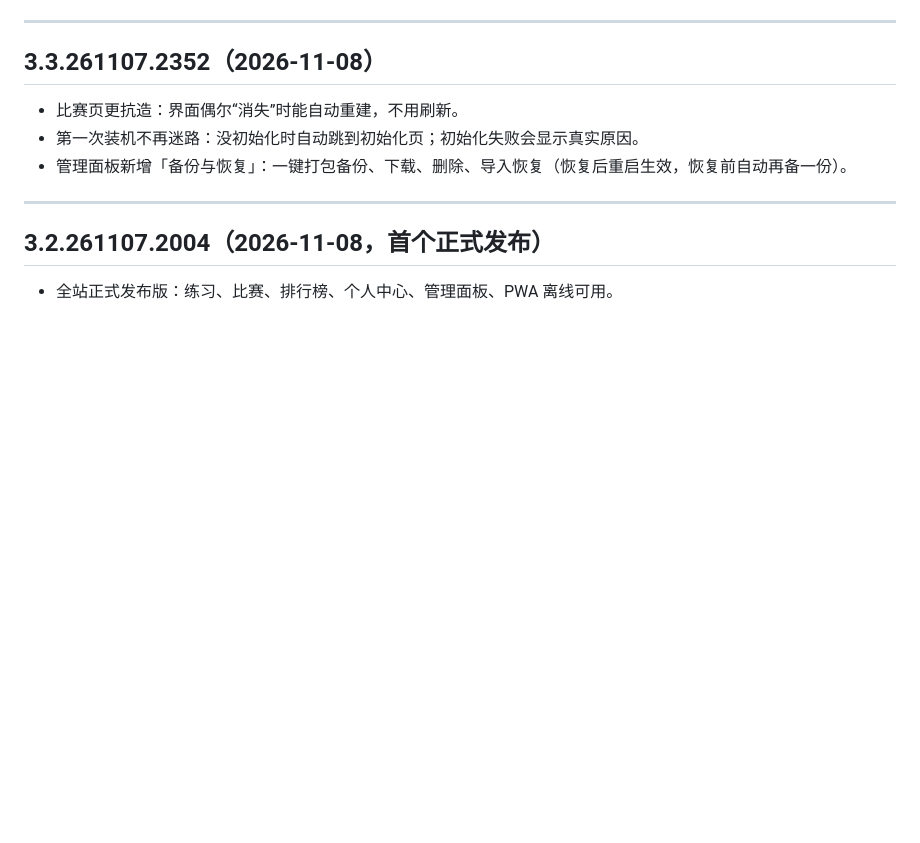
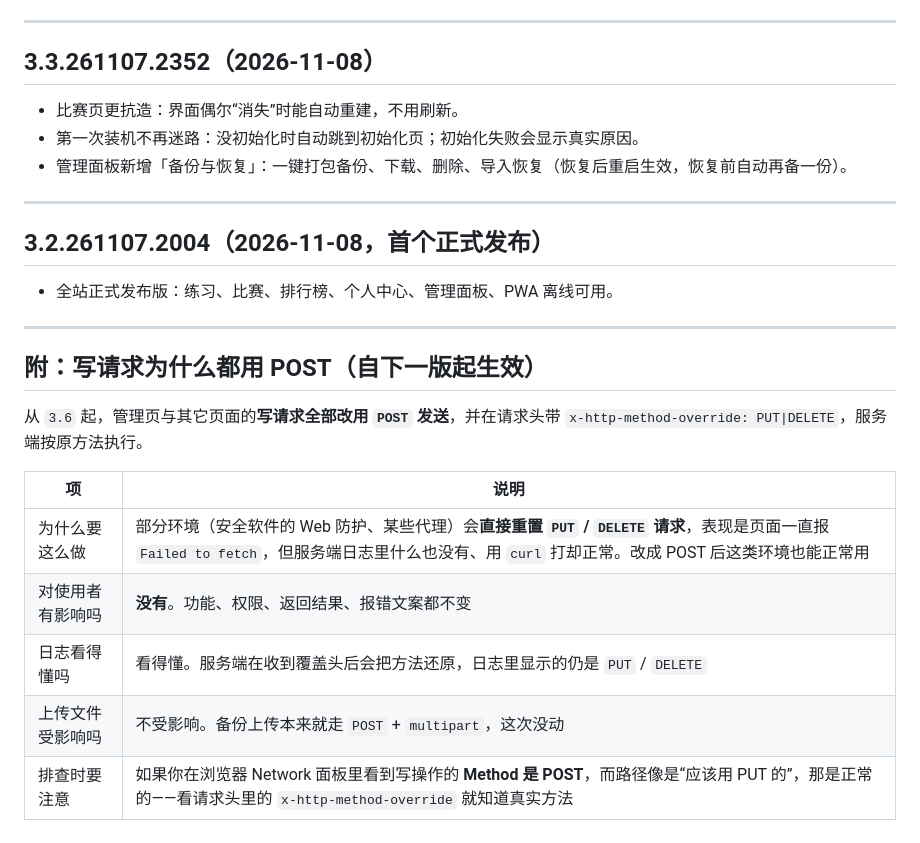
Before and after one commit to SliectStudio-official/SliectStudio-Typing, a Markdown page: releases/更新日志.md, the part around the change. Drawn GitHub-style; blank space fills up the shorter version.

Commit message:
docs: 局域网 HTTPS 部署说明（三种方案，全校规模）+ 更新日志补充「写请求为什么都用 POST」

```diff
--- a/releases/更新日志.md
+++ b/releases/更新日志.md
@@ -58,3 +58,17 @@
 ## 3.2.261107.2004（2026-11-08，首个正式发布）
 
 - 全站正式发布版：练习、比赛、排行榜、个人中心、管理面板、PWA 离线可用。
+
+---
+
+## 附：写请求为什么都用 POST（自下一版起生效）
+
+从 `3.6` 起，管理页与其它页面的**写请求全部改用 `POST` 发送**，并在请求头带 `x-http-method-override: PUT|DELETE`，服务端按原方法执行。
+
+| 项 | 说明 |
+| --- | --- |
+| 为什么要这么做 | 部分环境（安全软件的 Web 防护、某些代理）会**直接重置 `PUT` / `DELETE` 请求**，表现是页面一直报 `Failed to fetch`，但服务端日志里什么也没有、用 `curl` 打却正常。改成 POST 后这类环境也能正常用 |
+| 对使用者有影响吗 | **没有**。功能、权限、返回结果、报错文案都不变 |
+| 日志看得懂吗 | 看得懂。服务端在收到覆盖头后会把方法还原，日志里显示的仍是 `PUT` / `DELETE` |
+| 上传文件受影响吗 | 不受影响。备份上传本来就走 `POST` + `multipart`，这次没动 |
+| 排查时要注意 | 如果你在浏览器 Network 面板里看到写操作的 **Method 是 POST**，而路径像是“应该用 PUT 的”，那是正常的——看请求头里的 `x-http-method-override` 就知道真实方法 |
```
Also changed, not shown: AGENTS.md (+1 -0 lines), docs/局域网HTTPS部署说明.md (added, +84 -0 lines).
